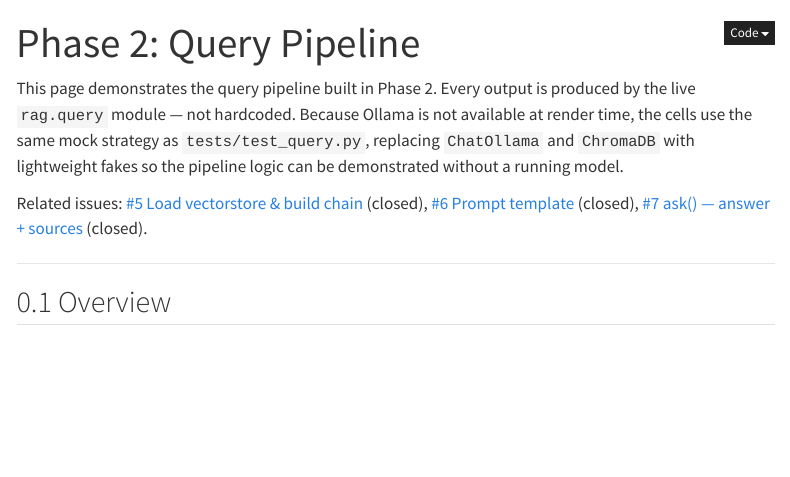
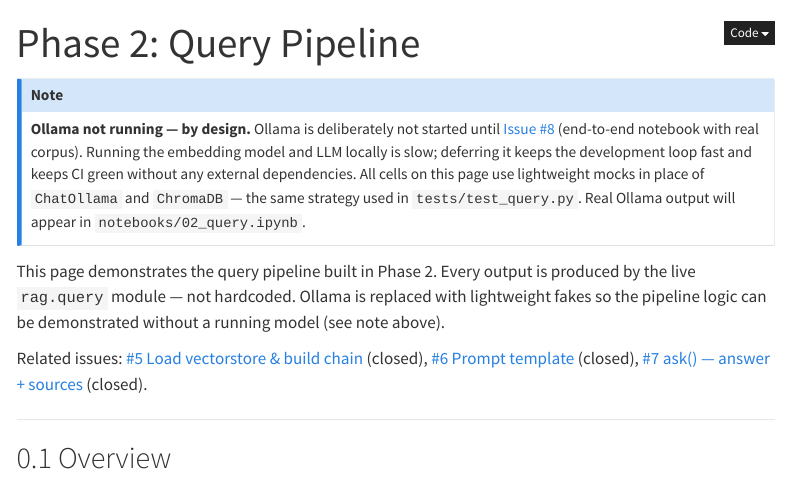
Before and after one commit to almac09/private-rag-assistant, a Quarto document (quarto/query.qmd): the page in a window 1100 px wide, from its top. Rendered offline with R 4.5, knitr and Pandoc in place of Quarto, with nearby package versions; some code elsewhere in the file could not run offline; menus at the side of the page are left out.

Commit message:
docs: note on Quarto Phase 2 page that Ollama is deferred until issue #8
Co-Authored-By: Claude Sonnet 4.6 <noreply@anthropic.com>

```diff
--- a/quarto/query.qmd
+++ b/quarto/query.qmd
@@ -6,11 +6,21 @@ format:
     toc-depth: 2
 ---
 
+::: {.callout-note}
+**Ollama not running — by design.**
+Ollama is deliberately not started until
+[Issue #8](https://github.com/almac09/private-rag-assistant/issues/8)
+(end-to-end notebook with real corpus). Running the embedding model and LLM
+locally is slow; deferring it keeps the development loop fast and keeps CI
+green without any external dependencies. All cells on this page use lightweight
+mocks in place of `ChatOllama` and `ChromaDB` — the same strategy used in
+`tests/test_query.py`. Real Ollama output will appear in `notebooks/02_query.ipynb`.
+:::
+
 This page demonstrates the query pipeline built in Phase 2. Every output is
-produced by the live `rag.query` module — not hardcoded. Because Ollama is not
-available at render time, the cells use the same mock strategy as
-`tests/test_query.py`, replacing `ChatOllama` and `ChromaDB` with lightweight
-fakes so the pipeline logic can be demonstrated without a running model.
+produced by the live `rag.query` module — not hardcoded. Ollama is replaced
+with lightweight fakes so the pipeline logic can be demonstrated without a
+running model (see note above).
 
 Related issues:
 [#5 Load vectorstore & build chain](https://github.com/almac09/private-rag-assistant/issues/5)
```
